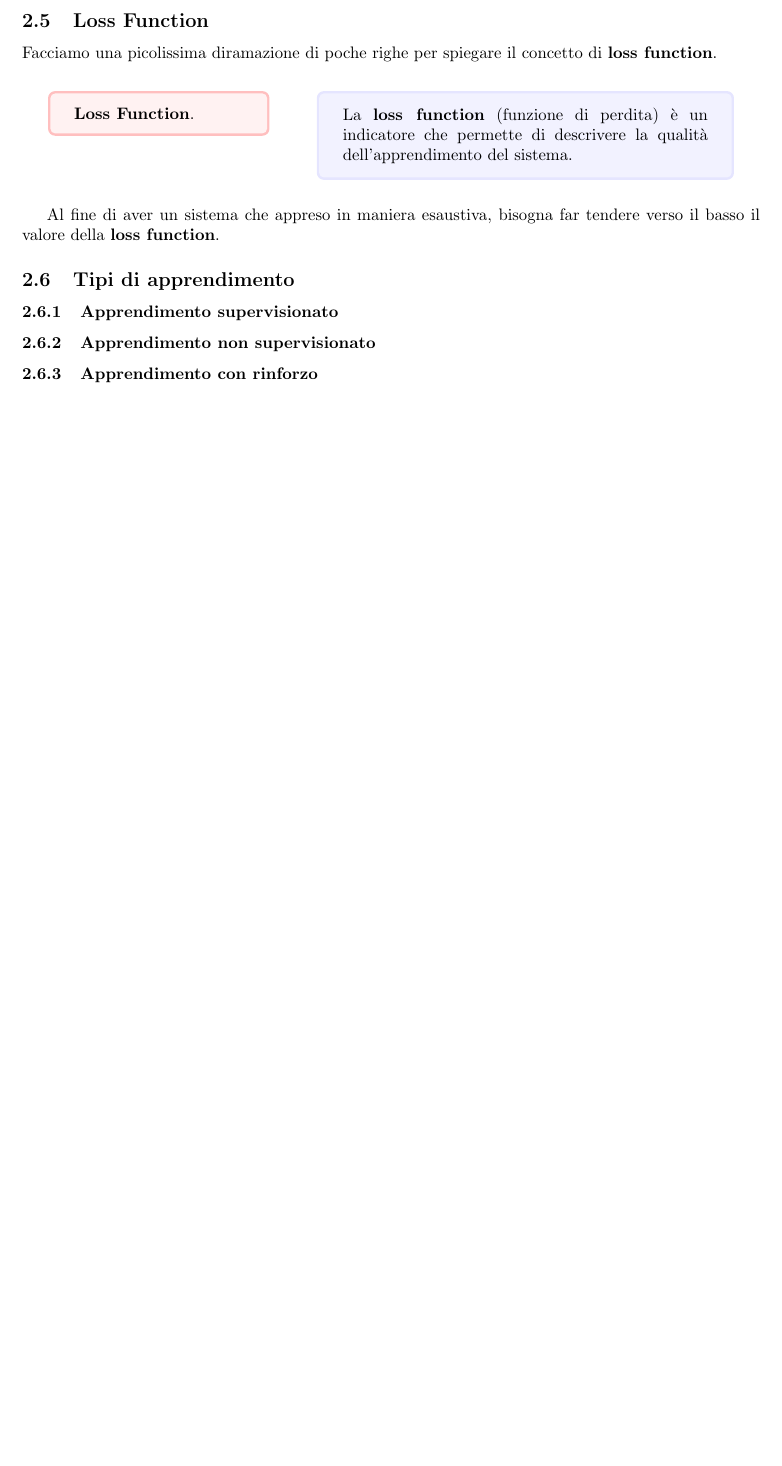
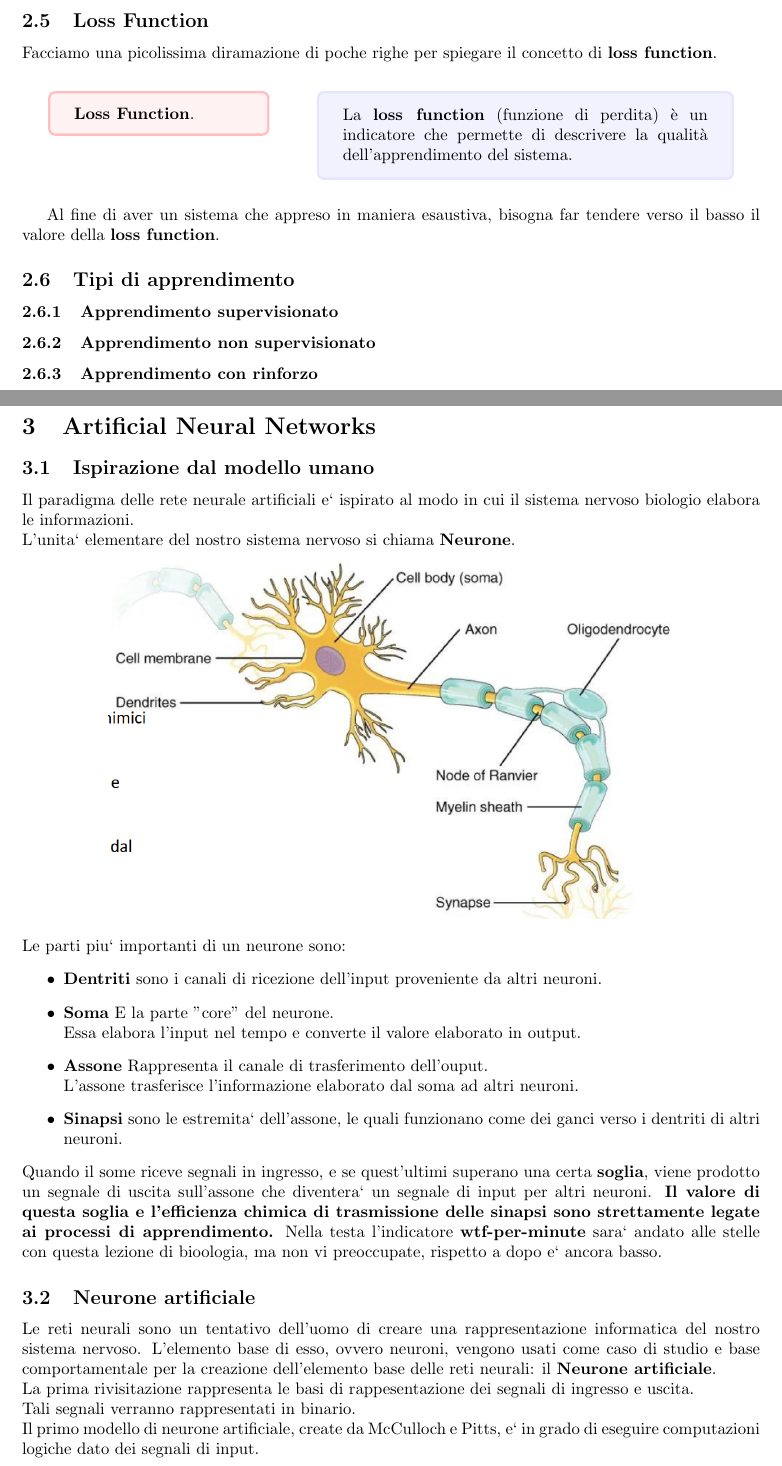
Before and after one commit to andreacecchini/Metodi-Numerici, a LaTeX document (metodi_numerici.tex): part of page 12 of 12 before the commit and two parts of pages 12 and 13 of 15 after it, the two joined at a grey line, cut so that both start at the same text, the shorter picture padded with empty space. Compiled offline with pdfLaTeX.

Commit message:
Update notes

```diff
--- a/metodi_numerici.tex
+++ b/metodi_numerici.tex
@@ -410,3 +410,59 @@ function}.
 \subsubsection{Apprendimento supervisionato}
 \subsubsection{Apprendimento non supervisionato}
 \subsubsection{Apprendimento con rinforzo}
+\newpage
+% Section: Artificial Neural Networks
+\section{Artificial Neural Networks}
+\subsection{Ispirazione dal modello umano}
+Il paradigma delle rete neurale artificiali e` ispirato al modo in cui il sistema
+%
+nervoso biologio elabora le informazioni.
+\\
+L'unita` elementare del nostro sistema nervoso si chiama \textbf{Neurone}.
+\begin{center}
+    \includegraphics[scale=0.5]{images/Neurone.png}
+\end{center}
+Le parti piu` importanti di un neurone sono:
+\begin{itemize}
+    \item \textbf{Dentriti} sono i canali di ricezione dell'input proveniente
+%
+    da altri neuroni.
+    \item \textbf{Soma} E la parte "core" del neurone.
+\\
+    Essa elabora l'input nel tempo e converte il valore elaborato in output.
+    \item \textbf{Assone} Rappresenta il canale di trasferimento dell'ouput.
+\\
+    L'assone trasferisce l'informazione elaborato dal soma ad altri neuroni.
+    \item \textbf{Sinapsi} sono le estremita` dell'assone, le quali funzionano
+%
+    come dei ganci verso i dentriti di altri neuroni.
+\end{itemize}
+Quando il some riceve segnali in ingresso, e se quest'ultimi superano una certa
+%
+\textbf{soglia}, viene prodotto un segnale di uscita sull'assone che diventera`
+%
+un segnale di input per altri neuroni.
+\textbf{Il valore di questa soglia e l'efficienza chimica di trasmissione delle
+%
+sinapsi sono strettamente legate ai processi di apprendimento.}
+Nella testa l'indicatore \textbf{wtf-per-minute} sara` andato alle stelle con
+%
+questa lezione di bioologia, ma non vi preoccupate, rispetto a dopo e` ancora basso.
+\subsection{Neurone artificiale}
+Le reti neurali sono un tentativo dell'uomo di creare una rappresentazione
+%
+informatica del nostro sistema nervoso.
+L'elemento base di esso, ovvero neuroni, vengono usati come caso di studio e base
+%
+comportamentale per la creazione dell'elemento base delle reti neurali: il
+\textbf{Neurone artificiale}.
+\\
+La prima rivisitazione rappresenta le basi di rappesentazione dei segnali di
+%
+ingresso e uscita.
+\\
+Tali segnali verranno rappresentati in binario.
+\\
+Il primo modello di neurone artificiale, create da McCulloch e Pitts, e` in grado di eseguire
+computazioni logiche dato dei segnali di input.
+\begin{center}
```
Also changed, not shown: images/Neurone.png (added), images/Neurone_artificiale.png (added), metodi_numerici.pdf, metodi_numerici.tex (83 more changed lines).
